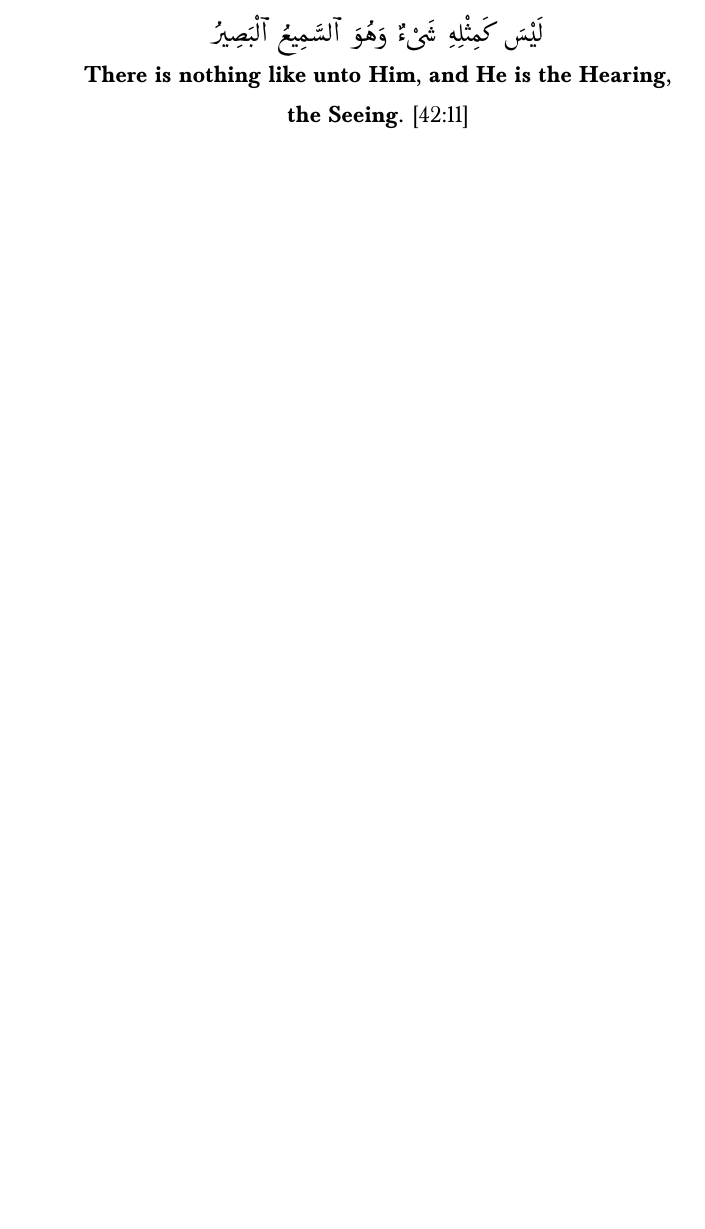
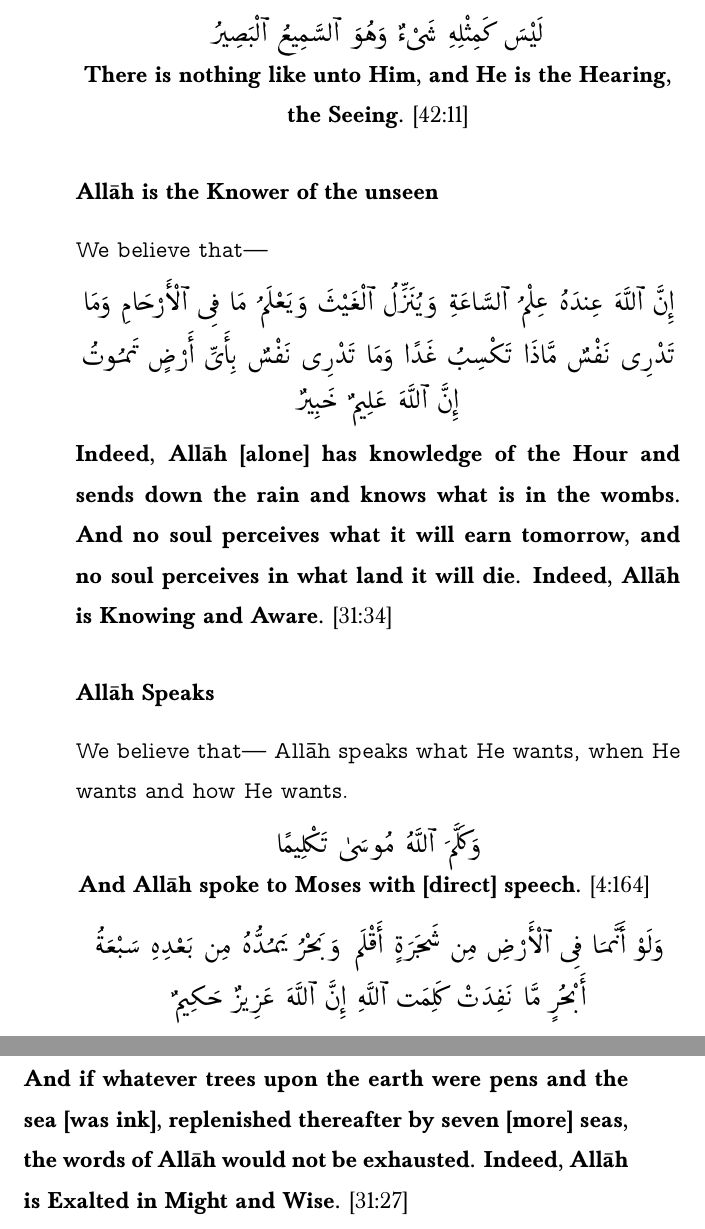
Before and after one commit to mahfuz-31/Vision-and-Success, a LaTeX thesis (Vission_and_Success.tex, which reads Chapters/helpOfAllah.tex): part of page 60 of 60 before the commit and two parts of pages 60 and 61 of 62 after it, the two joined at a grey line, cut so that both start at the same text, the shorter picture padded with empty space. Compiled offline with pdfLaTeX.

Commit message:
end of Allah speaks

```diff
--- a/Chapters/helpOfAllah.tex
+++ b/Chapters/helpOfAllah.tex
@@ -139,3 +139,30 @@ We believe that---
     \end{RLtext}
     \textbf{There is nothing like unto Him, and He is the Hearing, the Seeing.} [42:11]
 \end{center}
+
+\textvtt{
+\subsubsection*{All\=ah is the Knower of the unseen}
+We believe that---
+}
+\begin{center}
+    \begin{RLtext}
+        إِنَّ ٱللَّهَ عِندَهُۥ عِلْمُ ٱلسَّاعَةِ وَيُنَزِّلُ ٱلْغَيْثَ وَيَعْلَمُ مَا فِى ٱلْأَرْحَامِۖ وَمَا تَدْرِى نَفْسٌ مَّاذَا تَكْسِبُ غَدًاۖ وَمَا تَدْرِى نَفْسٌۢ بِأَىِّ أَرْضٍ تَمُوتُۚ إِنَّ ٱللَّهَ عَلِيمٌ خَبِيرٌۢ
+    \end{RLtext}
+\end{center}
+\textbf{Indeed, Allāh [alone] has knowledge of the Hour and sends down the rain and knows what is in the wombs. And no soul perceives what it will earn tomorrow, and no soul perceives in what land it will die. Indeed, Allāh is Knowing and Aware.} [31:34]
+
+\textvtt{
+\subsubsection*{All\=ah Speaks}
+We believe that--- All\=ah speaks what He wants, when He wants and how He wants.
+}
+\begin{center}
+    \begin{RLtext}
+        وَكَلَّمَ ٱللَّهُ مُوسَىٰ تَكْلِيمًا
+    \end{RLtext}
+    \textbf{And Allāh spoke to Moses with [direct] speech.} [4:164]
+    \vspace{10px}
+    \begin{RLtext}
+        وَلَوْ أَنَّمَا فِى ٱلْأَرْضِ مِن شَجَرَةٍ أَقْلَٰمٌ وَٱلْبَحْرُ يَمُدُّهُۥ مِنۢ بَعْدِهِۦ سَبْعَةُ أَبْحُرٍ مَّا نَفِدَتْ كَلِمَٰتُ ٱللَّهِۗ إِنَّ ٱللَّهَ عَزِيزٌ حَكِيمٌ
+    \end{RLtext}
+\end{center}
+\textbf{And if whatever trees upon the earth were pens and the sea [was ink], replenished thereafter by seven [more] seas, the words of Allāh would not be exhausted. Indeed, Allāh is Exalted in Might and Wise.} [31:27]
```
Also changed, not shown: Vission_and_Success.pdf, 4 other files.
